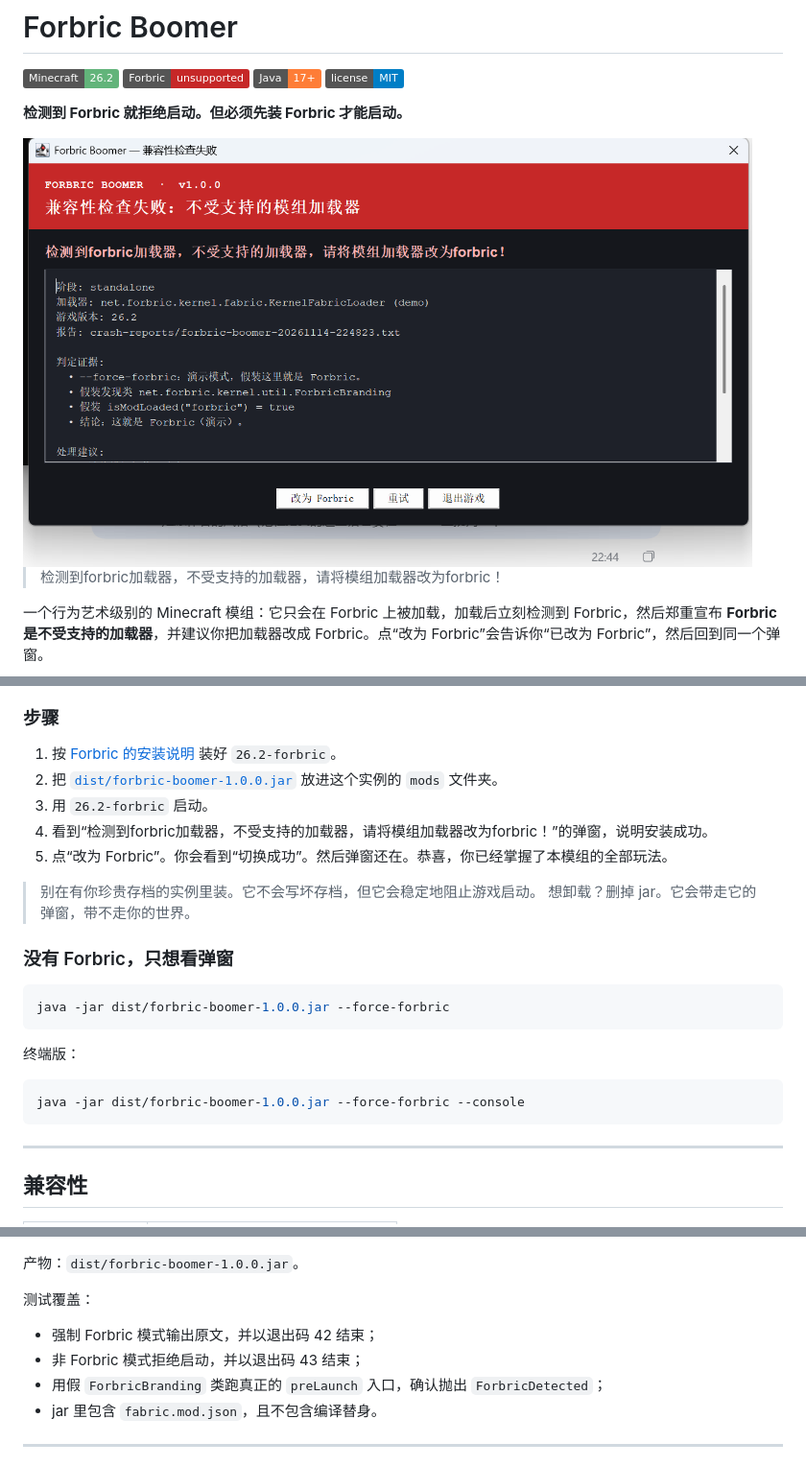
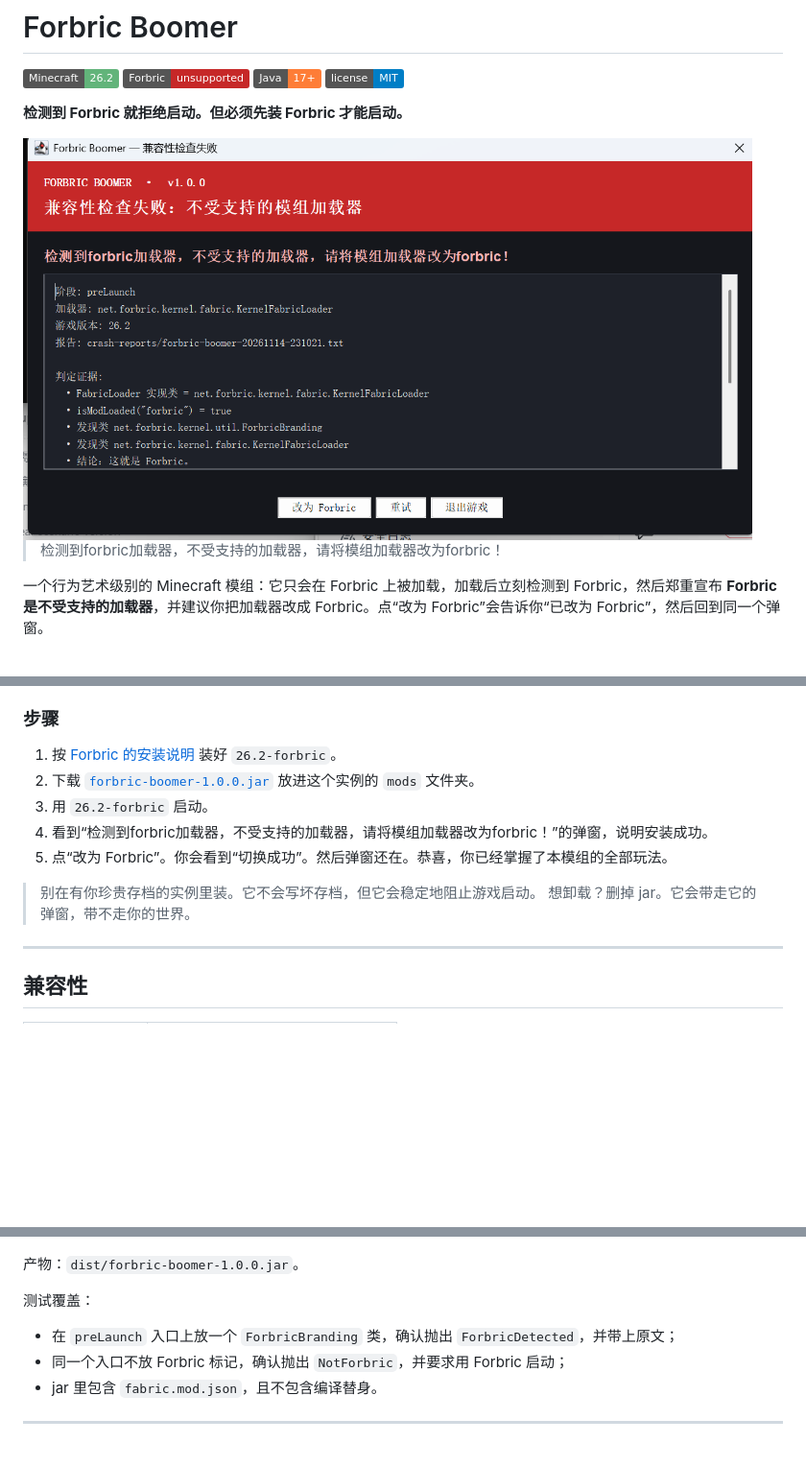
Before and after one commit to lcxws/forbric-boomer, a Markdown page: README.md, 3 parts joined by grey strips. Shown at 96% size. Rendered like a GitHub page; pictures changed too: docs/popup.png; badges without logos; blank space fills up the shorter version.

````diff
--- a/README.md
+++ b/README.md
@@ -44,25 +44,13 @@
 ### 步骤
 
 1. 按 [Forbric 的安装说明](https://github.com/Ray-T-r/Minecraft-Forbric-mod-loader) 装好 `26.2-forbric`。
-2. 把 [`dist/forbric-boomer-1.0.0.jar`](dist/forbric-boomer-1.0.0.jar) 放进这个实例的 `mods` 文件夹。
+2. 下载 [`forbric-boomer-1.0.0.jar`](https://github.com/lcxws/forbric-boomer/releases/latest) 放进这个实例的 `mods` 文件夹。
 3. 用 `26.2-forbric` 启动。
 4. 看到“检测到forbric加载器，不受支持的加载器，请将模组加载器改为forbric！”的弹窗，说明安装成功。
 5. 点“改为 Forbric”。你会看到“切换成功”。然后弹窗还在。恭喜，你已经掌握了本模组的全部玩法。
 
 > 别在有你珍贵存档的实例里装。它不会写坏存档，但它会稳定地阻止游戏启动。
 > 想卸载？删掉 jar。它会带走它的弹窗，带不走你的世界。
-
-### 没有 Forbric，只想看弹窗
-
-```bash
-java -jar dist/forbric-boomer-1.0.0.jar --force-forbric
-```
-
-终端版：
-
-```bash
-java -jar dist/forbric-boomer-1.0.0.jar --force-forbric --console
-```
 
 ---
 
@@ -119,9 +107,8 @@ Linux / macOS：
 
 测试覆盖：
 
-- 强制 Forbric 模式输出原文，并以退出码 42 结束；
-- 非 Forbric 模式拒绝启动，并以退出码 43 结束；
-- 用假 `ForbricBranding` 类跑真正的 `preLaunch` 入口，确认抛出 `ForbricDetected`；
+- 在 `preLaunch` 入口上放一个 `ForbricBranding` 类，确认抛出 `ForbricDetected`，并带上原文；
+- 同一个入口不放 Forbric 标记，确认抛出 `NotForbric`，并要求用 Forbric 启动；
 - jar 里包含 `fabric.mod.json`，且不包含编译替身。
 
 ---
````
Also changed, not shown: 6 other files.
